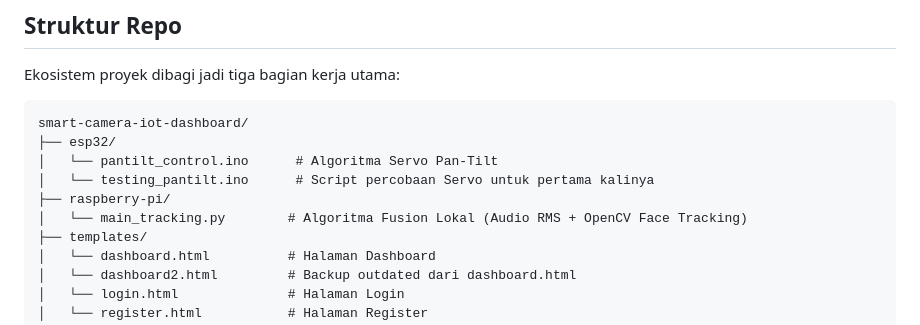
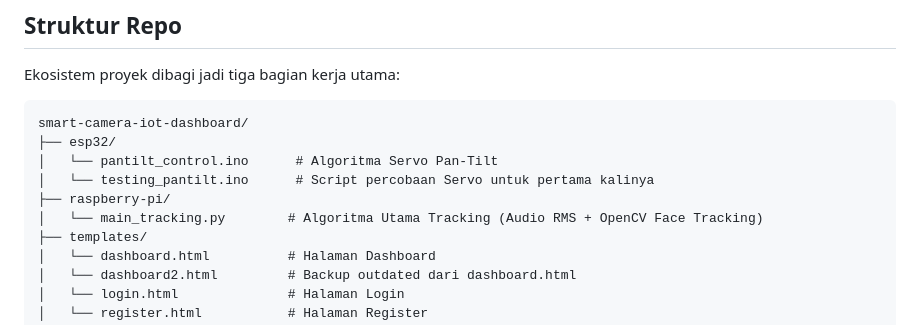
Before and after one commit to marandrian/smart-camera-iot-dashboard, a Markdown page: README.md, the part around the change. Rendered like a GitHub page.

```diff
--- a/README.md
+++ b/README.md
@@ -38,7 +38,7 @@ smart-camera-iot-dashboard/
 │   └── pantilt_control.ino      # Algoritma Servo Pan-Tilt
 │   └── testing_pantilt.ino      # Script percobaan Servo untuk pertama kalinya
 ├── raspberry-pi/
-│   └── main_tracking.py        # Algoritma Fusion Lokal (Audio RMS + OpenCV Face Tracking)
+│   └── main_tracking.py        # Algoritma Utama Tracking (Audio RMS + OpenCV Face Tracking)
 ├── templates/
 │   └── dashboard.html          # Halaman Dashboard
 │   └── dashboard2.html         # Backup outdated dari dashboard.html
```
